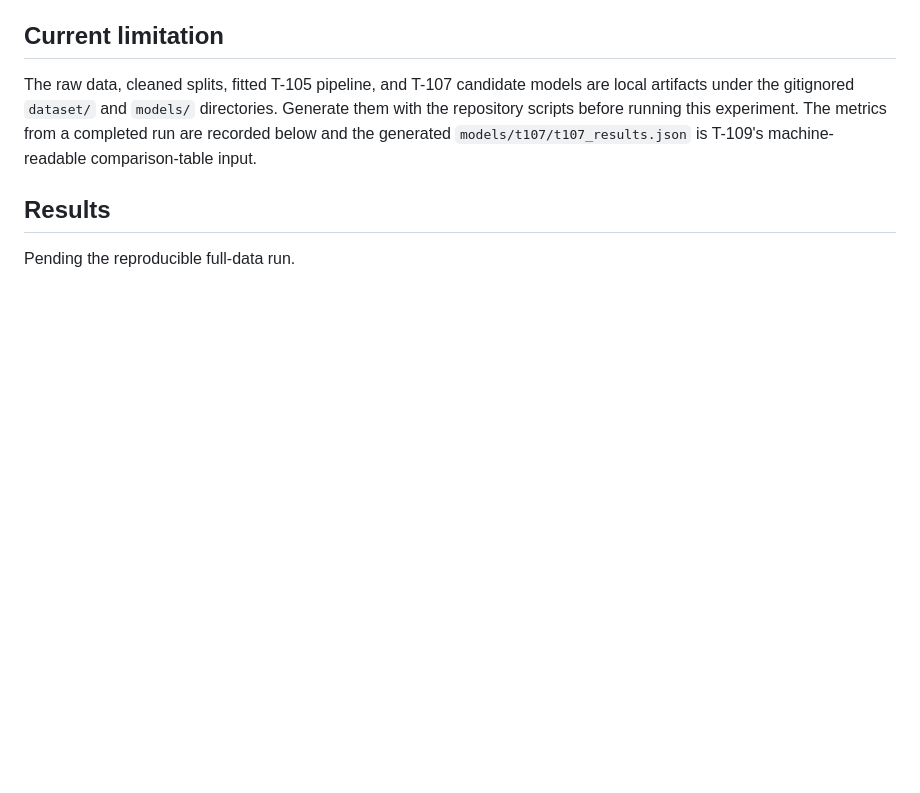
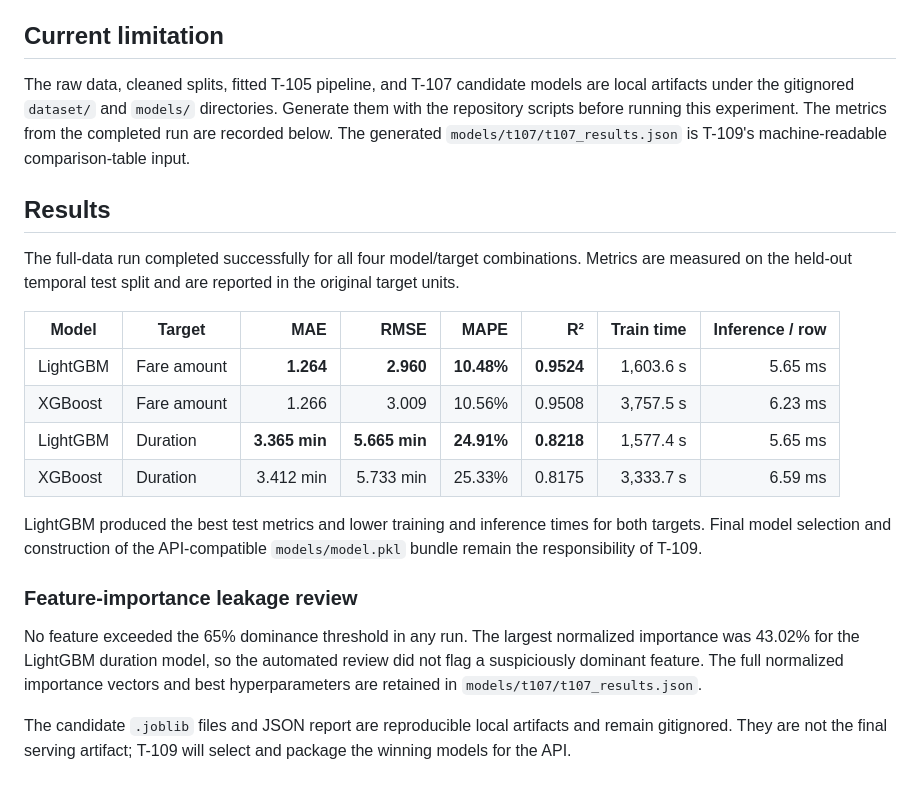
Before and after one commit to mavillabasa-dev/NYC_Taxi_Fare_and_Trip_Duration, a Markdown page: docs/T-107-gradient-boosting.md, the part around the change. GitHub-like rendering; blank space fills up the shorter version.

Commit message:
docs: publish T-107 experiment results

```diff
--- a/docs/T-107-gradient-boosting.md
+++ b/docs/T-107-gradient-boosting.md
@@ -79,10 +79,34 @@ production requests must supply a routing estimate, not completed metered distan
 
 The raw data, cleaned splits, fitted T-105 pipeline, and T-107 candidate models are
 local artifacts under the gitignored `dataset/` and `models/` directories. Generate
-them with the repository scripts before running this experiment. The metrics from a
-completed run are recorded below and the generated `models/t107/t107_results.json`
-is T-109's machine-readable comparison-table input.
+them with the repository scripts before running this experiment. The metrics from
+the completed run are recorded below. The generated
+`models/t107/t107_results.json` is T-109's machine-readable comparison-table input.
 
 ## Results
 
-Pending the reproducible full-data run.
+The full-data run completed successfully for all four model/target combinations.
+Metrics are measured on the held-out temporal test split and are reported in the
+original target units.
+
+| Model | Target | MAE | RMSE | MAPE | R² | Train time | Inference / row |
+| --- | --- | ---: | ---: | ---: | ---: | ---: | ---: |
+| LightGBM | Fare amount | **1.264** | **2.960** | **10.48%** | **0.9524** | 1,603.6 s | 5.65 ms |
+| XGBoost | Fare amount | 1.266 | 3.009 | 10.56% | 0.9508 | 3,757.5 s | 6.23 ms |
+| LightGBM | Duration | **3.365 min** | **5.665 min** | **24.91%** | **0.8218** | 1,577.4 s | 5.65 ms |
+| XGBoost | Duration | 3.412 min | 5.733 min | 25.33% | 0.8175 | 3,333.7 s | 6.59 ms |
+
+LightGBM produced the best test metrics and lower training and inference times for
+both targets. Final model selection and construction of the API-compatible
+`models/model.pkl` bundle remain the responsibility of T-109.
+
+### Feature-importance leakage review
+
+No feature exceeded the 65% dominance threshold in any run. The largest normalized
+importance was 43.02% for the LightGBM duration model, so the automated review did
+not flag a suspiciously dominant feature. The full normalized importance vectors
+and best hyperparameters are retained in `models/t107/t107_results.json`.
+
+The candidate `.joblib` files and JSON report are reproducible local artifacts and
+remain gitignored. They are not the final serving artifact; T-109 will select and
+package the winning models for the API.
```
Also changed, not shown: README.md (+5 -5 lines).
